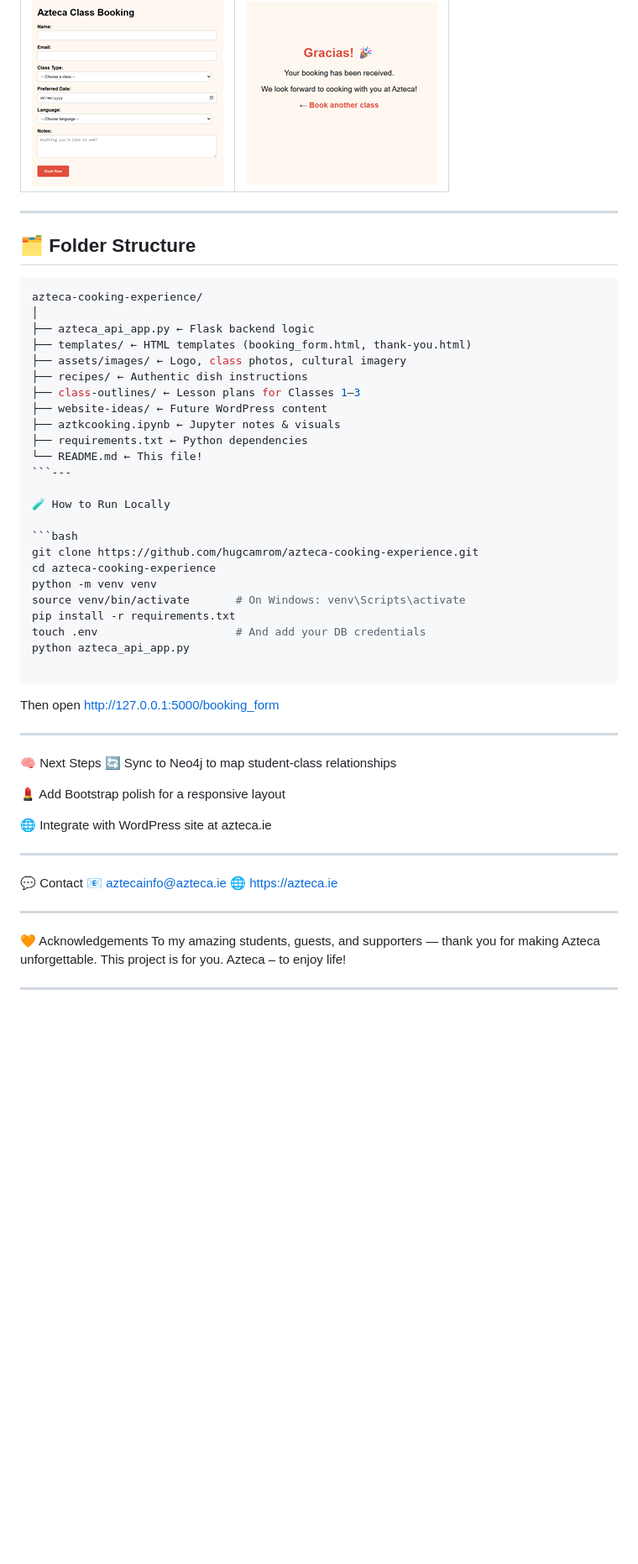
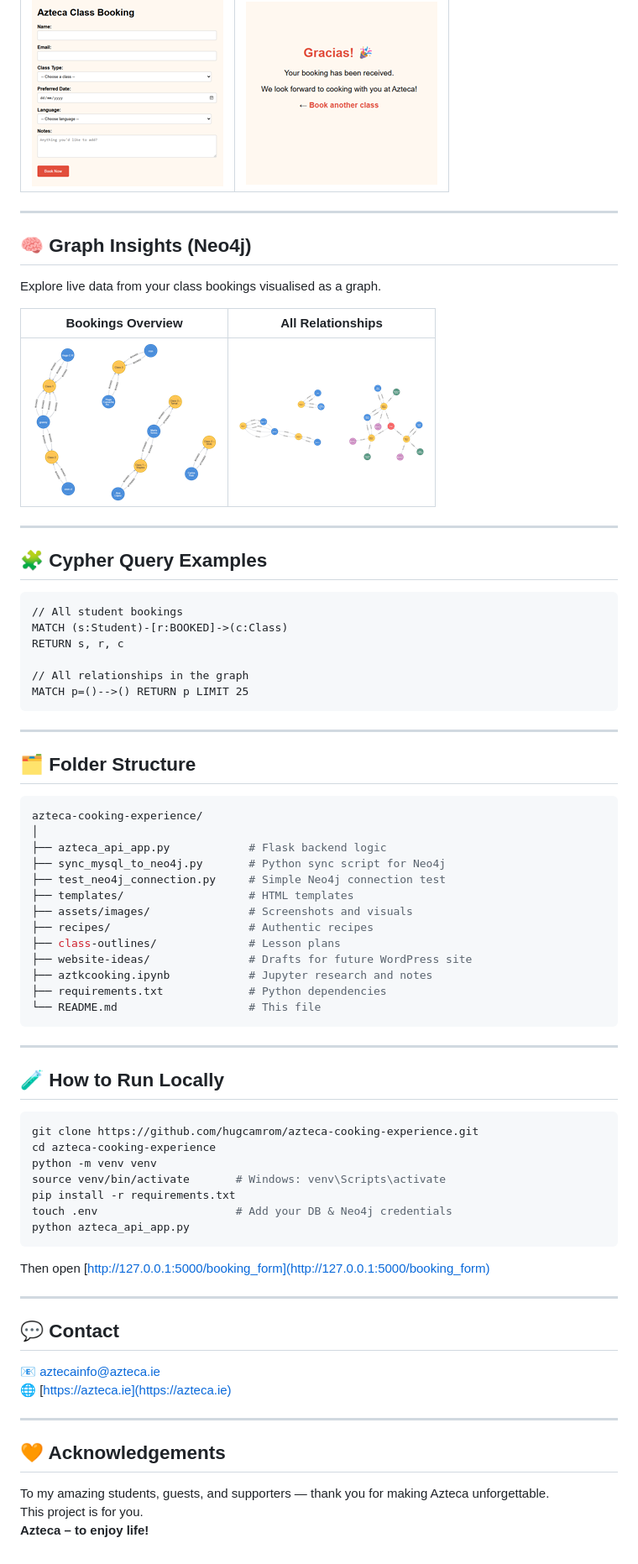
Before and after one commit to hugcamrom/azteca-cooking-experience, a Markdown page: README.md, the part around the change printed below. Shown: that part at 84% size. GitHub-like rendering; pictures changed too: assets/images/bookings_graph.png, assets/images/relationships_graph.png; blank space fills up the shorter version.

Commit message:
info added

````diff
--- a/README.md
+++ b/README.md
@@ -46,57 +47,74 @@ My logo is proudly inspired by the **Aztec calendar**, symbolising deep cultural
 
 ---
 
+## 🧠 Graph Insights (Neo4j)
+
+Explore live data from your class bookings visualised as a graph.
+
+| Bookings Overview | All Relationships |
+|-------------------|-------------------|
+| ![Bookings](assets/images/bookings_graph.png) | ![Details](assets/images/relationships_graph.png) |
+
+---
+
+## 🧩 Cypher Query Examples
+
+```cypher
+// All student bookings
+MATCH (s:Student)-[r:BOOKED]->(c:Class)
+RETURN s, r, c
+
+// All relationships in the graph
+MATCH p=()-->() RETURN p LIMIT 25
+```
+
+---
+
 ## 🗂️ Folder Structure
 
 ```bash
 azteca-cooking-experience/
 │
-├── azteca_api_app.py ← Flask backend logic
-├── templates/ ← HTML templates (booking_form.html, thank-you.html)
-├── assets/images/ ← Logo, class photos, cultural imagery
-├── recipes/ ← Authentic dish instructions
-├── class-outlines/ ← Lesson plans for Classes 1–3
-├── website-ideas/ ← Future WordPress content
-├── aztkcooking.ipynb ← Jupyter notes & visuals
-├── requirements.txt ← Python dependencies
-└── README.md ← This file!
-```---
+├── azteca_api_app.py            # Flask backend logic
+├── sync_mysql_to_neo4j.py       # Python sync script for Neo4j
+├── test_neo4j_connection.py     # Simple Neo4j connection test
+├── templates/                   # HTML templates
+├── assets/images/               # Screenshots and visuals
+├── recipes/                     # Authentic recipes
+├── class-outlines/              # Lesson plans
+├── website-ideas/               # Drafts for future WordPress site
+├── aztkcooking.ipynb            # Jupyter research and notes
+├── requirements.txt             # Python dependencies
+└── README.md                    # This file
+```
 
-🧪 How to Run Locally
+---
+
+## 🧪 How to Run Locally
 
 ```bash
 git clone https://github.com/hugcamrom/azteca-cooking-experience.git
 cd azteca-cooking-experience
 python -m venv venv
-source venv/bin/activate       # On Windows: venv\Scripts\activate
+source venv/bin/activate       # Windows: venv\Scripts\activate
 pip install -r requirements.txt
-touch .env                     # And add your DB credentials
+touch .env                     # Add your DB & Neo4j credentials
 python azteca_api_app.py
-
 ```
 
-Then open http://127.0.0.1:5000/booking_form
+Then open [http://127.0.0.1:5000/booking_form](http://127.0.0.1:5000/booking_form)
 
 ---
 
-🧠 Next Steps
- 🔄 Sync to Neo4j to map student-class relationships
+## 💬 Contact
 
- 💄 Add Bootstrap polish for a responsive layout
-
- 🌐 Integrate with WordPress site at azteca.ie
-
- ---
-
-💬 Contact
-📧 aztecainfo@azteca.ie
-🌐 https://azteca.ie
+📧 [aztecainfo@azteca.ie](mailto:aztecainfo@azteca.ie)
+🌐 [https://azteca.ie](https://azteca.ie)
 
 ---
 
-🧡 Acknowledgements
+## 🧡 Acknowledgements
+
 To my amazing students, guests, and supporters — thank you for making Azteca unforgettable.
 This project is for you.
-Azteca – to enjoy life!
-
----
+**Azteca – to enjoy life!**
````
Also changed, not shown: other parts of README.md (+9 -8 lines), assets/images/class_attended_graph.png (renamed from assets/images/class_attended.png).
